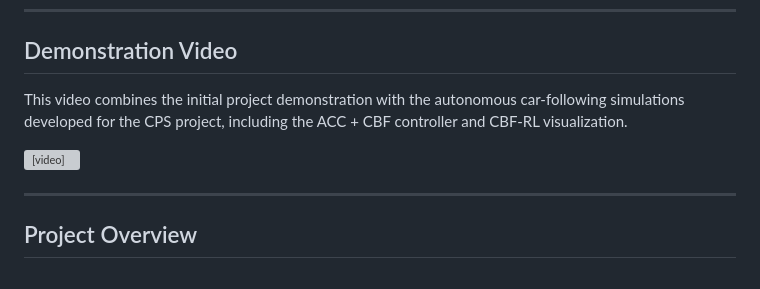
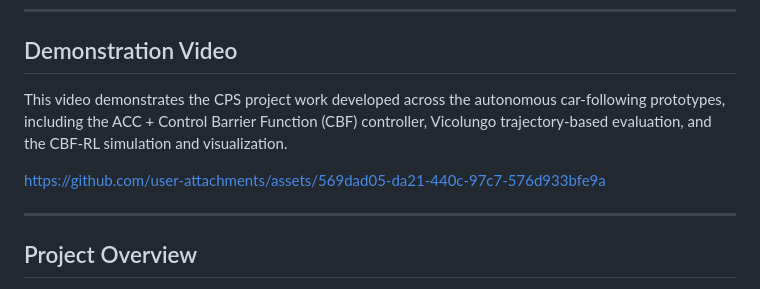
Before and after one commit to bhaskarr103/CS_637_CPS_PaperEvaluation_ProjectNo_E1, a Markdown page: README.md, the part around the change. GitHub-like rendering; grey boxes are pictures that could not be loaded.

Commit message:
Revise demonstration video details in README
Updated the demonstration video description for clarity and added a link to the video.

```diff
--- a/README.md
+++ b/README.md
@@ -14,9 +14,9 @@ The work progresses from a classical ACC + CBF controller to a CBF-aware reinfor
 
 ## Demonstration Video
 
-This video combines the initial project demonstration with the autonomous car-following simulations developed for the CPS project, including the ACC + CBF controller and CBF-RL visualization.
+This video demonstrates the CPS project work developed across the autonomous car-following prototypes, including the ACC + Control Barrier Function (CBF) controller, Vicolungo trajectory-based evaluation, and the CBF-RL simulation and visualization.
 
-<video src="Videos/Prototype%20Initial.mp" controls width="100%"></video>
+https://github.com/user-attachments/assets/569dad05-da21-440c-97c7-576d933bfe9a
 
 ---
 
```
